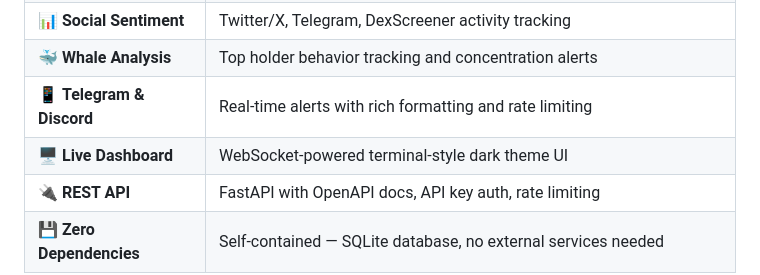
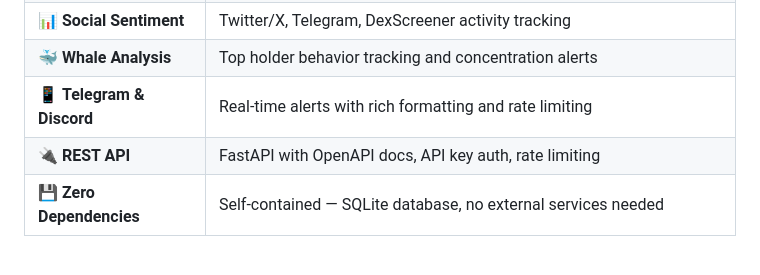
Before and after one commit to AiMemeHunter/Auto-Ai-Meme-token-bot, a Markdown page: README.md, the part around the change. Rendered like a GitHub page; blank space fills up the shorter version.

Commit message:
Published

```diff
--- a/README.md
+++ b/README.md
@@ -78,7 +78,6 @@
 | 📊 **Social Sentiment** | Twitter/X, Telegram, DexScreener activity tracking |
 | 🐳 **Whale Analysis** | Top holder behavior tracking and concentration alerts |
 | 📱 **Telegram & Discord** | Real-time alerts with rich formatting and rate limiting |
-| 🖥 **Live Dashboard** | WebSocket-powered terminal-style dark theme UI |
 | 🔌 **REST API** | FastAPI with OpenAPI docs, API key auth, rate limiting |
 | 💾 **Zero Dependencies** | Self-contained — SQLite database, no external services needed |
 
```
